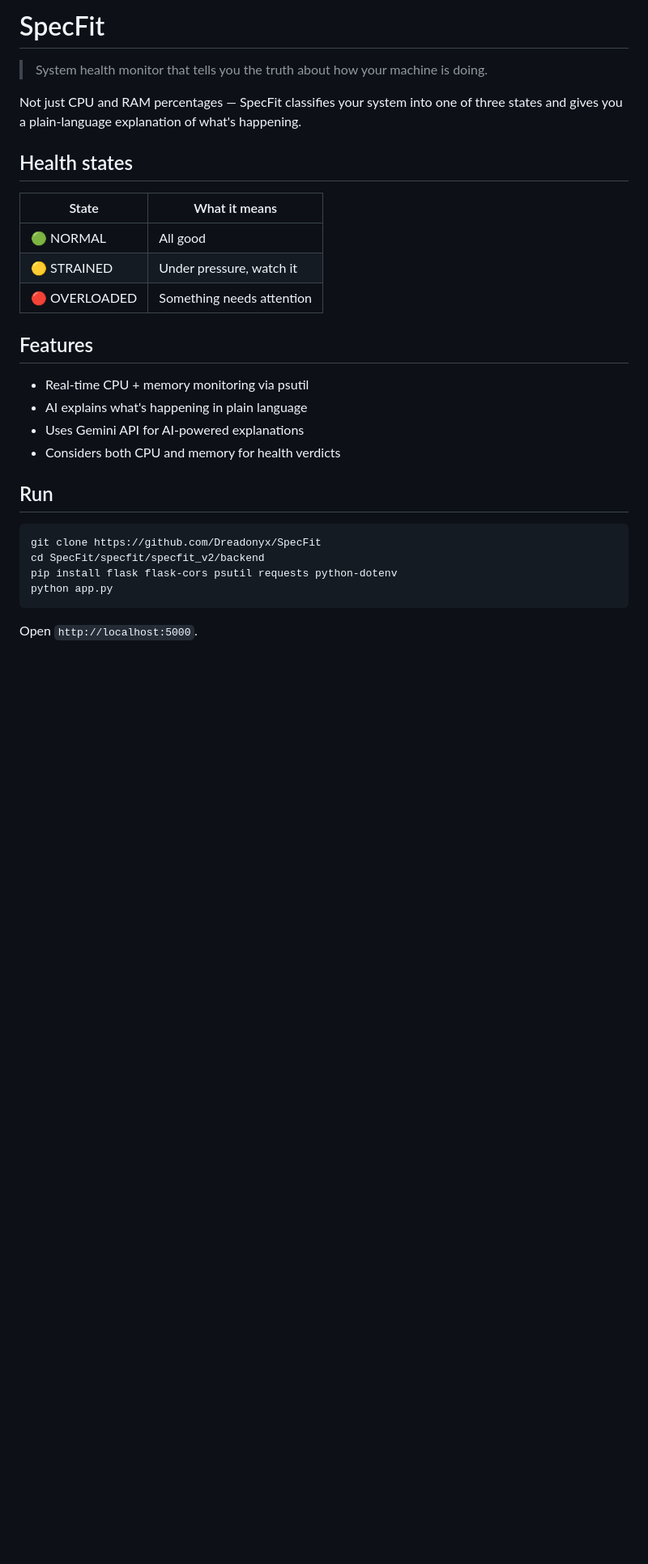
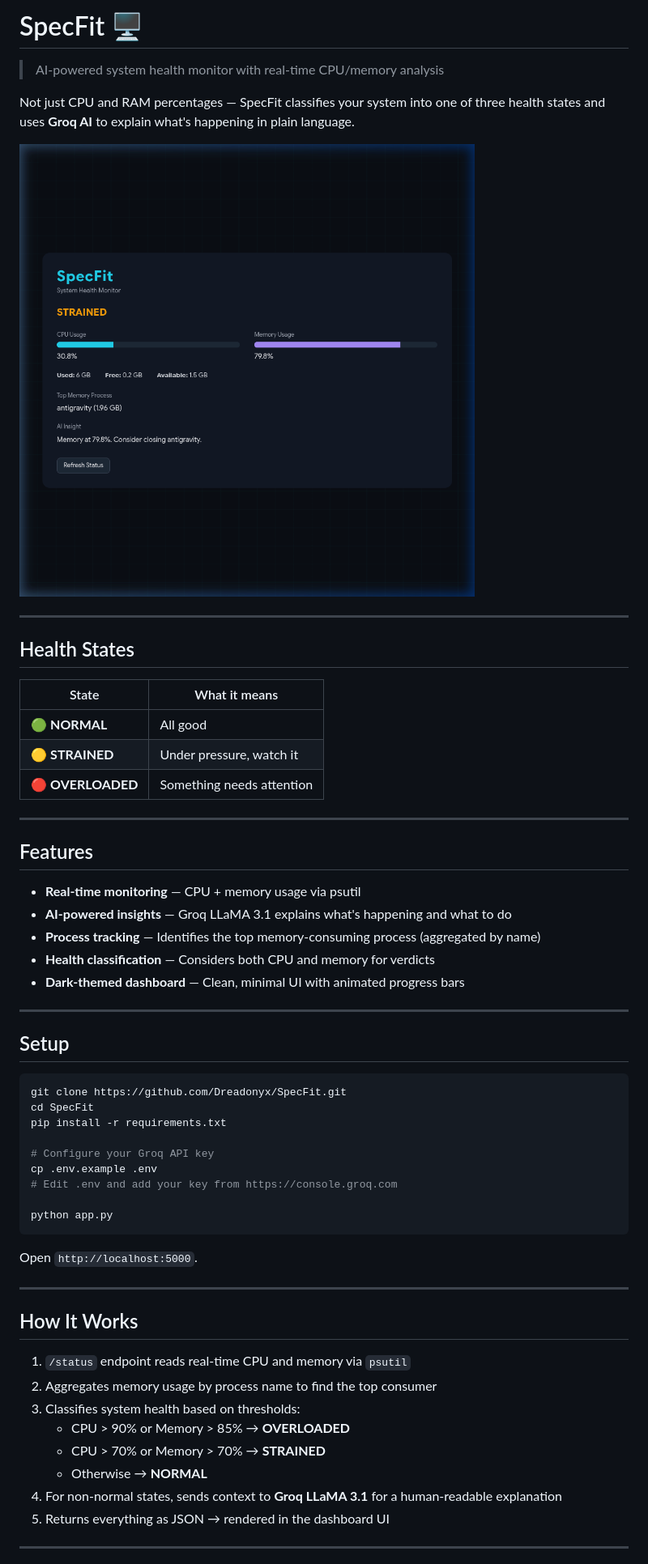
Before and after one commit to Dreadonyx/SpecFit, a Markdown page: README.md, the part around one of its changes. Shown at 81% size. Drawn GitHub-style; pictures changed too: screenshot.png (added); blank space fills up the shorter version.

Commit message:
update & fixes: changed gemini api to groq

````diff
--- a/README.md
+++ b/README.md
@@ -1,32 +1,61 @@
-# SpecFit
+# SpecFit 🖥️
 
-> System health monitor that tells you the truth about how your machine is doing.
+> AI-powered system health monitor with real-time CPU/memory analysis
 
-Not just CPU and RAM percentages — SpecFit classifies your system into one of three states and gives you a plain-language explanation of what's happening.
+Not just CPU and RAM percentages — SpecFit classifies your system into one of three health states and uses **Groq AI** to explain what's happening in plain language.
 
-## Health states
+![SpecFit Dashboard](screenshot.png)
+
+---
+
+## Health States
 
 | State | What it means |
 |---|---|
-| 🟢 NORMAL | All good |
-| 🟡 STRAINED | Under pressure, watch it |
-| 🔴 OVERLOADED | Something needs attention |
+| 🟢 **NORMAL** | All good |
+| 🟡 **STRAINED** | Under pressure, watch it |
+| 🔴 **OVERLOADED** | Something needs attention |
+
+---
 
 ## Features
 
-- Real-time CPU + memory monitoring via psutil
-- AI explains what's happening in plain language
-- Uses Gemini API for AI-powered explanations
-- Considers both CPU and memory for health verdicts
+- **Real-time monitoring** — CPU + memory usage via psutil
+- **AI-powered insights** — Groq LLaMA 3.1 explains what's happening and what to do
+- **Process tracking** — Identifies the top memory-consuming process (aggregated by name)
+- **Health classification** — Considers both CPU and memory for verdicts
+- **Dark-themed dashboard** — Clean, minimal UI with animated progress bars
 
-## Run
+---
+
+## Setup
 
 ```bash
-git clone https://github.com/Dreadonyx/SpecFit
-cd SpecFit/specfit/specfit_v2/backend
-pip install flask flask-cors psutil requests python-dotenv
+git clone https://github.com/Dreadonyx/SpecFit.git
+cd SpecFit
+pip install -r requirements.txt
+
+# Configure your Groq API key
+cp .env.example .env
+# Edit .env and add your key from https://console.groq.com
+
 python app.py
 ```
 
 Open `http://localhost:5000`.
 
+---
+
+## How It Works
+
+1. `/status` endpoint reads real-time CPU and memory via `psutil`
+2. Aggregates memory usage by process name to find the top consumer
+3. Classifies system health based on thresholds:
+   - CPU > 90% or Memory > 85% → **OVERLOADED**
+   - CPU > 70% or Memory > 70% → **STRAINED**
+   - Otherwise → **NORMAL**
+4. For non-normal states, sends context to **Groq LLaMA 3.1** for a human-readable explanation
+5. Returns everything as JSON → rendered in the dashboard UI
+
+---
+
````
Also changed, not shown: other parts of README.md (+55 -4 lines), 12 other files.
